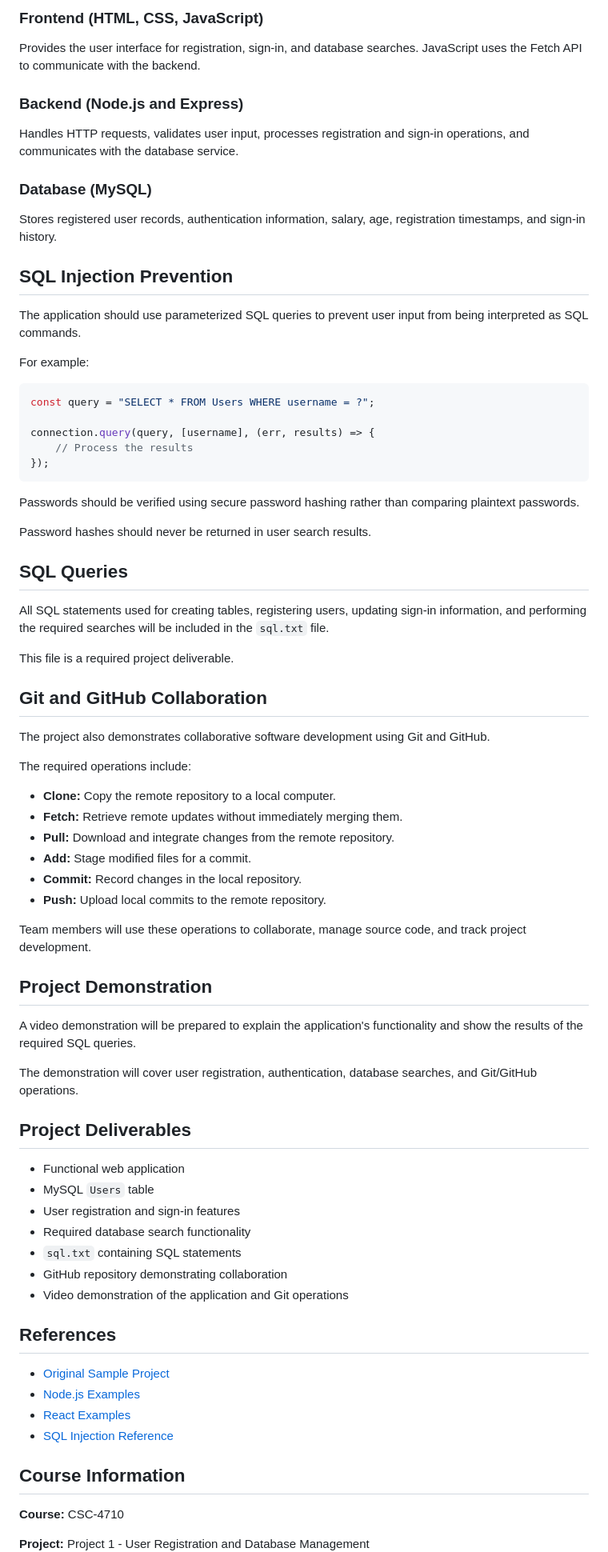
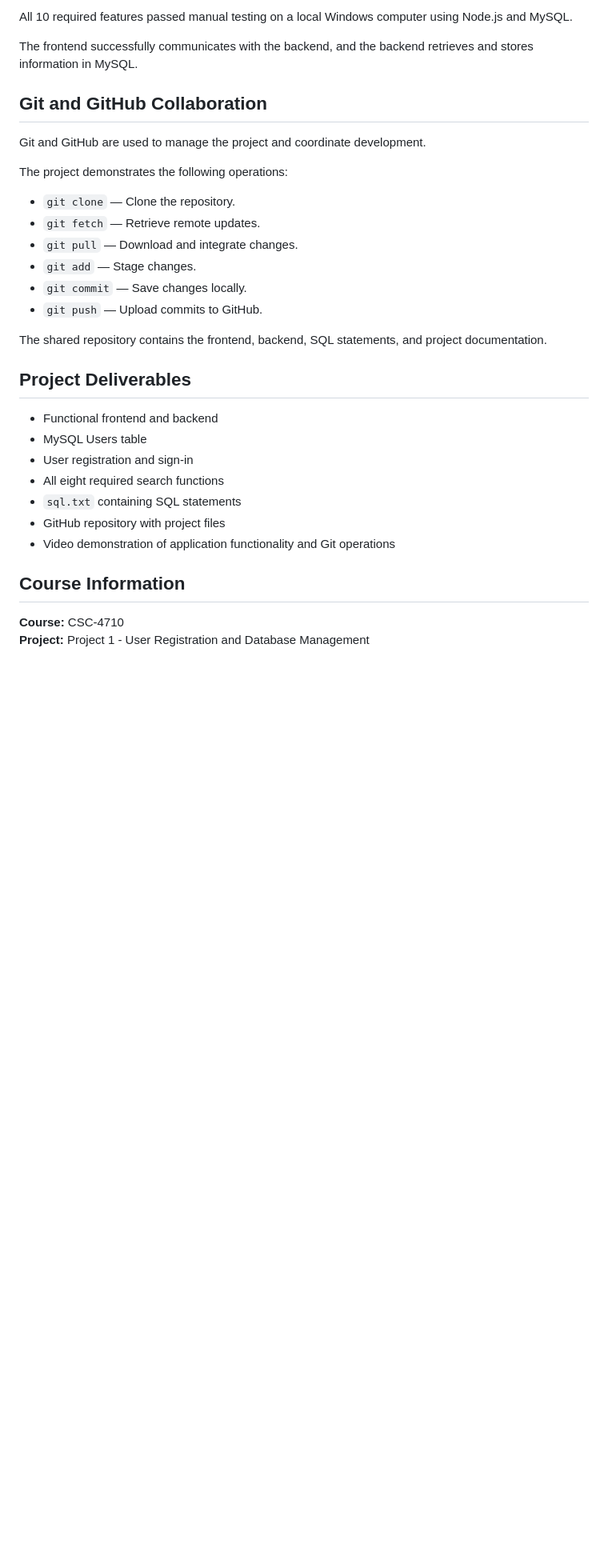
Before and after one commit to hu1814/CSC-4710-project-1, a Markdown page: README.md, the part around one of its changes. Shown at 80% size. GitHub-like rendering; blank space fills up the shorter version.

````diff
--- a/README.md
+++ b/README.md
@@ -156,80 +168,34 @@ The application follows a three-layer structure:
 
-### Frontend (HTML, CSS, JavaScript)
+All 10 required features passed manual testing on a local Windows computer using Node.js and MySQL.
 
-Provides the user interface for registration, sign-in, and database searches. JavaScript uses the Fetch API to communicate with the backend.
-
-### Backend (Node.js and Express)
-
-Handles HTTP requests, validates user input, processes registration and sign-in operations, and communicates with the database service.
-
-### Database (MySQL)
-
-Stores registered user records, authentication information, salary, age, registration timestamps, and sign-in history.
-
-## SQL Injection Prevention
-
-The application should use parameterized SQL queries to prevent user input from being interpreted as SQL commands.
-
-For example:
-
-```javascript
-const query = "SELECT * FROM Users WHERE username = ?";
-
-connection.query(query, [username], (err, results) => {
-    // Process the results
-});
-```
-
-Passwords should be verified using secure password hashing rather than comparing plaintext passwords.
-
-Password hashes should never be returned in user search results.
-
-## SQL Queries
-
-All SQL statements used for creating tables, registering users, updating sign-in information, and performing the required searches will be included in the `sql.txt` file.
-
-This file is a required project deliverable.
+The frontend successfully communicates with the backend, and the backend retrieves and stores information in MySQL.
 
 ## Git and GitHub Collaboration
 
-The project also demonstrates collaborative software development using Git and GitHub.
+Git and GitHub are used to manage the project and coordinate development.
 
-The required operations include:
+The project demonstrates the following operations:
 
-- **Clone:** Copy the remote repository to a local computer.
-- **Fetch:** Retrieve remote updates without immediately merging them.
-- **Pull:** Download and integrate changes from the remote repository.
-- **Add:** Stage modified files for a commit.
-- **Commit:** Record changes in the local repository.
-- **Push:** Upload local commits to the remote repository.
+- `git clone` — Clone the repository.
+- `git fetch` — Retrieve remote updates.
+- `git pull` — Download and integrate changes.
+- `git add` — Stage changes.
+- `git commit` — Save changes locally.
+- `git push` — Upload commits to GitHub.
 
-Team members will use these operations to collaborate, manage source code, and track project development.
-
-## Project Demonstration
-
-A video demonstration will be prepared to explain the application's functionality and show the results of the required SQL queries.
-
-The demonstration will cover user registration, authentication, database searches, and Git/GitHub operations.
+The shared repository contains the frontend, backend, SQL statements, and project documentation.
 
 ## Project Deliverables
 
-- Functional web application
-- MySQL `Users` table
-- User registration and sign-in features
-- Required database search functionality
+- Functional frontend and backend
+- MySQL Users table
+- User registration and sign-in
+- All eight required search functions
 - `sql.txt` containing SQL statements
-- GitHub repository demonstrating collaboration
-- Video demonstration of the application and Git operations
-
-## References
-
-- [Original Sample Project](https://github.com/shiyonglu/database_javascript)
-- [Node.js Examples](https://github.com/shiyonglu/database_javascript/tree/main/nodejs_examples)
-- [React Examples](https://github.com/shiyonglu/database_javascript/tree/main/react_examples)
-- [SQL Injection Reference](https://portswigger.net/support/using-sql-injection-to-bypass-authentication)
+- GitHub repository with project files
+- Video demonstration of application functionality and Git operations
 
 ## Course Information
 
 **Course:** CSC-4710
-
 **Project:** Project 1 - User Registration and Database Management
````
Also changed, not shown: other parts of README.md (+87 -76 lines).
